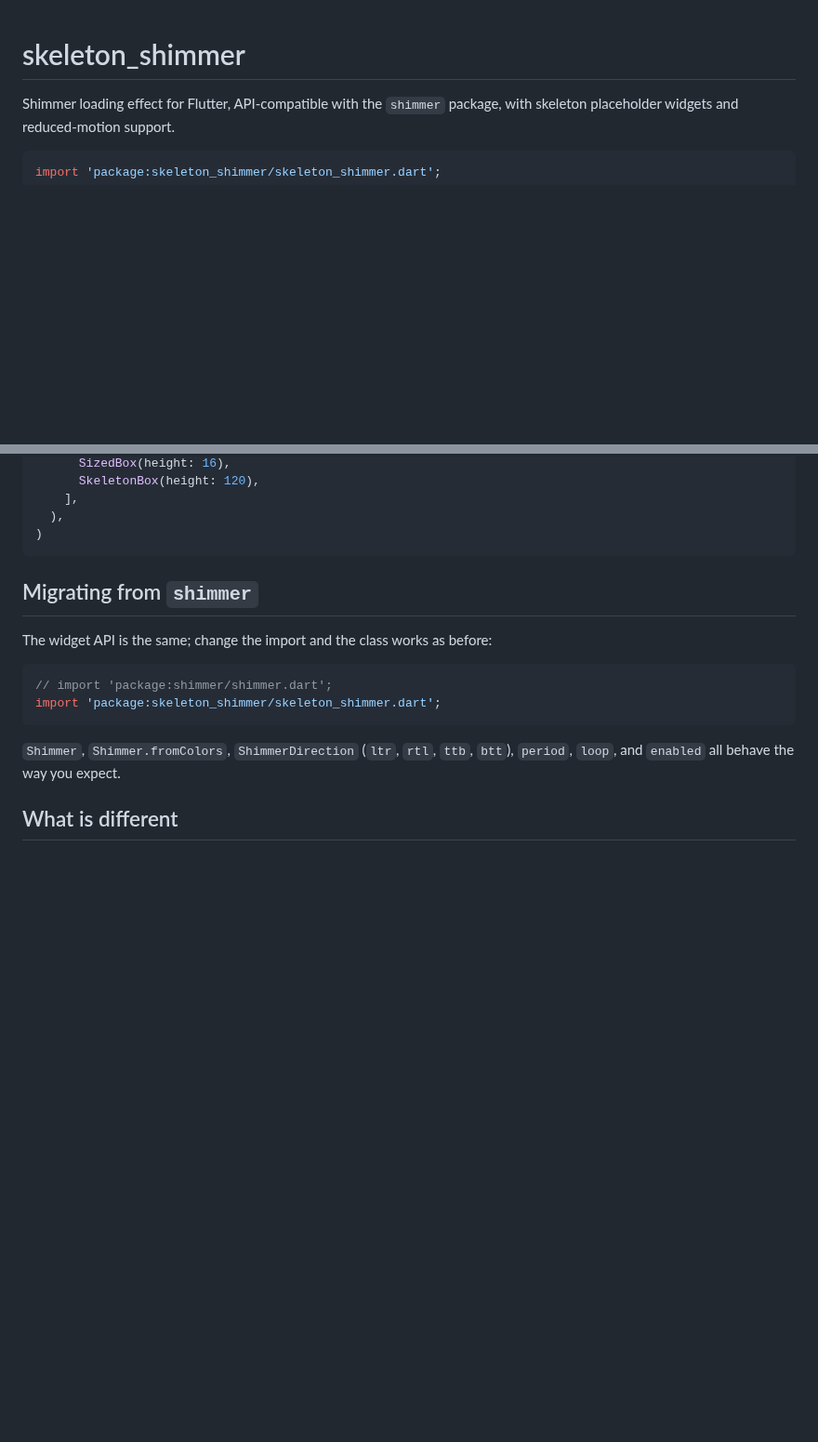
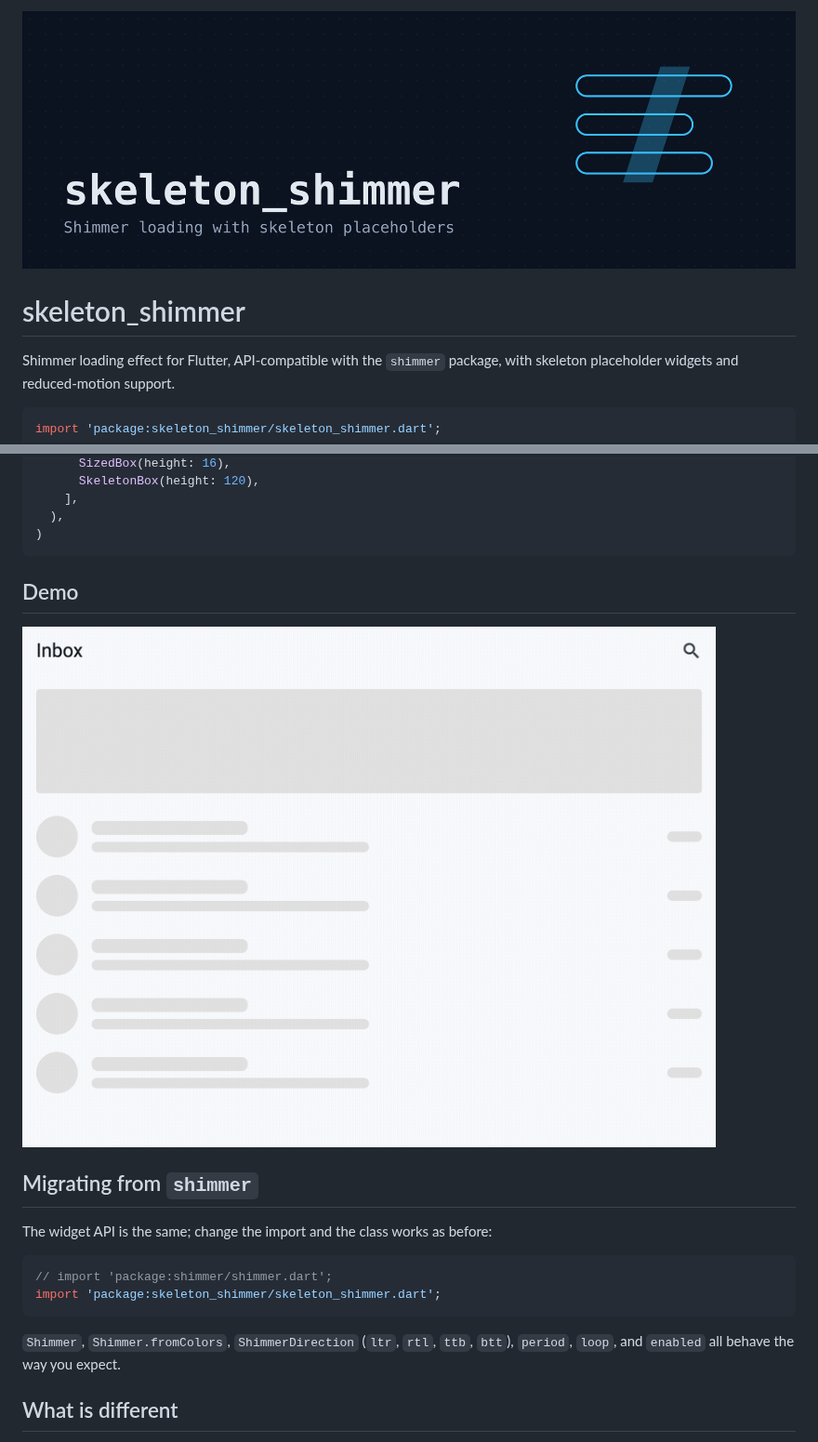
Before and after one commit to Yusufihsangorgel/skeleton_shimmer, a Markdown page: README.md, 2 parts joined by grey strips. Shown at 93% size. Rendered like a GitHub page; pictures changed too: doc/banner.png (added), doc/demo.gif (added); blank space fills up the shorter version.

Commit message:
Add banner and demo capture

````diff
--- a/README.md
+++ b/README.md
@@ -1,3 +1,5 @@
+![skeleton_shimmer](doc/banner.png)
+
 # skeleton_shimmer
 
 Shimmer loading effect for Flutter, API-compatible with the `shimmer`
@@ -23,6 +25,10 @@ Shimmer.fromColors(
   ),
 )
 ```
+
+## Demo
+
+![demo](doc/demo.gif)
 
 ## Migrating from `shimmer`
 
````
Also changed, not shown: 5 other files.
